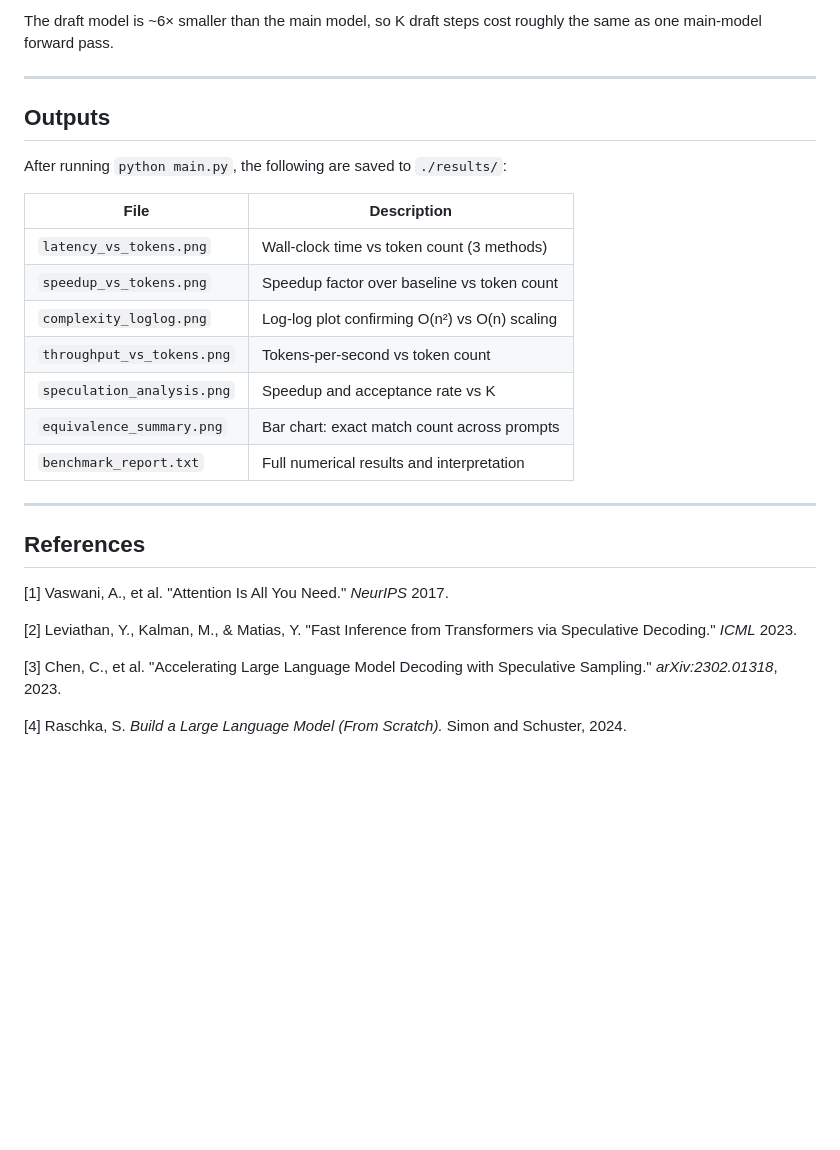
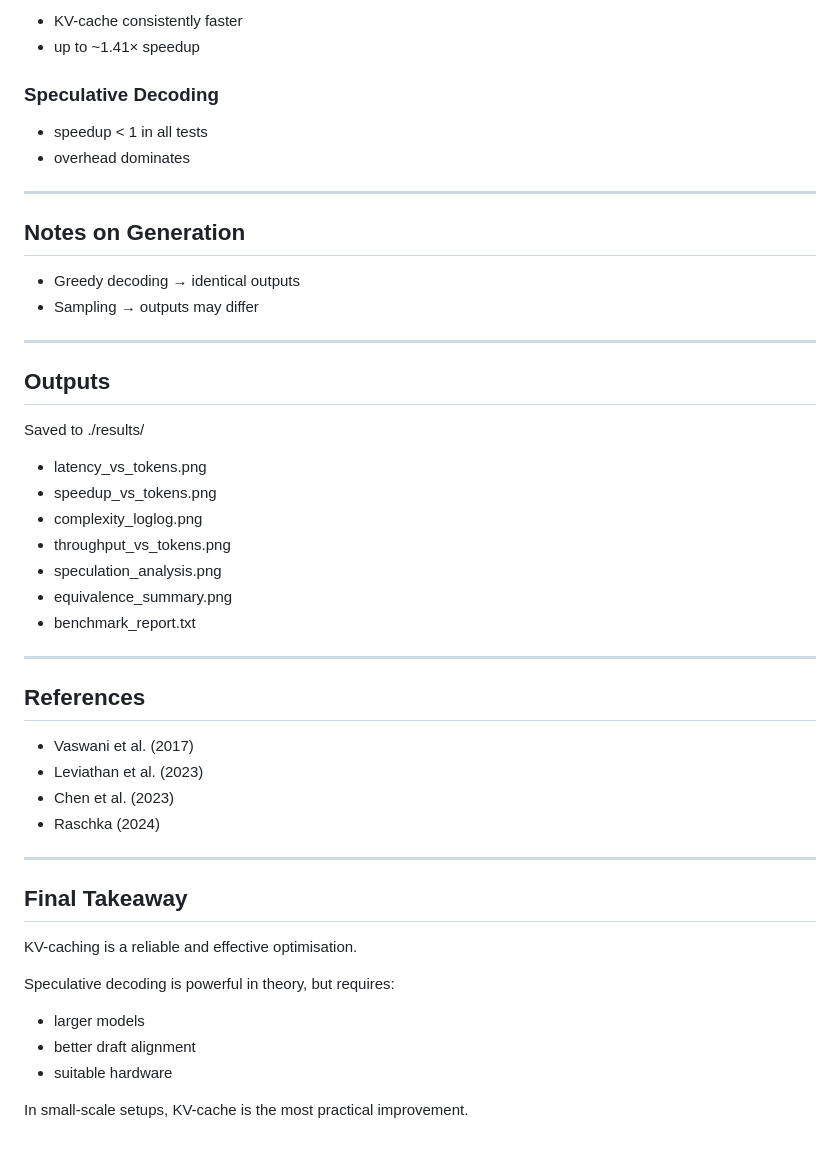
Before and after one commit to smauch44/Improving-GPT-Inference-Efficiency-using-KV-Caching-and-Speculative-Decoding, a Markdown page: README.md, the part around one of its changes. GitHub-like rendering; blank space fills up the shorter version.

```diff
--- a/README.md
+++ b/README.md
@@ -186,34 +166,51 @@ Speedup ≈ K × α  (α = acceptance rate)
 
-The draft model is ~6× smaller than the main model, so K draft steps cost
-roughly the same as one main-model forward pass.
+- KV-cache consistently faster
+- up to ~1.41× speedup
+
+### Speculative Decoding
+
+- speedup < 1 in all tests
+- overhead dominates
+
+---
+
+## Notes on Generation
+
+- Greedy decoding → identical outputs
+- Sampling → outputs may differ
 
 ---
 
 ## Outputs
 
-After running `python main.py`, the following are saved to `./results/`:
+Saved to ./results/
 
-| File | Description |
-|---|---|
-| `latency_vs_tokens.png` | Wall-clock time vs token count (3 methods) |
-| `speedup_vs_tokens.png` | Speedup factor over baseline vs token count |
-| `complexity_loglog.png` | Log-log plot confirming O(n²) vs O(n) scaling |
-| `throughput_vs_tokens.png` | Tokens-per-second vs token count |
-| `speculation_analysis.png` | Speedup and acceptance rate vs K |
-| `equivalence_summary.png` | Bar chart: exact match count across prompts |
-| `benchmark_report.txt` | Full numerical results and interpretation |
+- latency_vs_tokens.png
+- speedup_vs_tokens.png
+- complexity_loglog.png
+- throughput_vs_tokens.png
+- speculation_analysis.png
+- equivalence_summary.png
+- benchmark_report.txt
 
 ---
 
 ## References
 
-[1] Vaswani, A., et al. "Attention Is All You Need." *NeurIPS* 2017.
+- Vaswani et al. (2017)
+- Leviathan et al. (2023)
+- Chen et al. (2023)
+- Raschka (2024)
 
-[2] Leviathan, Y., Kalman, M., & Matias, Y. "Fast Inference from Transformers
-via Speculative Decoding." *ICML* 2023.
+---
 
-[3] Chen, C., et al. "Accelerating Large Language Model Decoding with
-Speculative Sampling." *arXiv:2302.01318*, 2023.
+## Final Takeaway
 
-[4] Raschka, S. *Build a Large Language Model (From Scratch).* Simon and
-Schuster, 2024.
+KV-caching is a reliable and effective optimisation.
+
+Speculative decoding is powerful in theory, but requires:
+- larger models
+- better draft alignment
+- suitable hardware
+
+In small-scale setups, KV-cache is the most practical improvement.
```
Also changed, not shown: other parts of README.md (+67 -87 lines).
